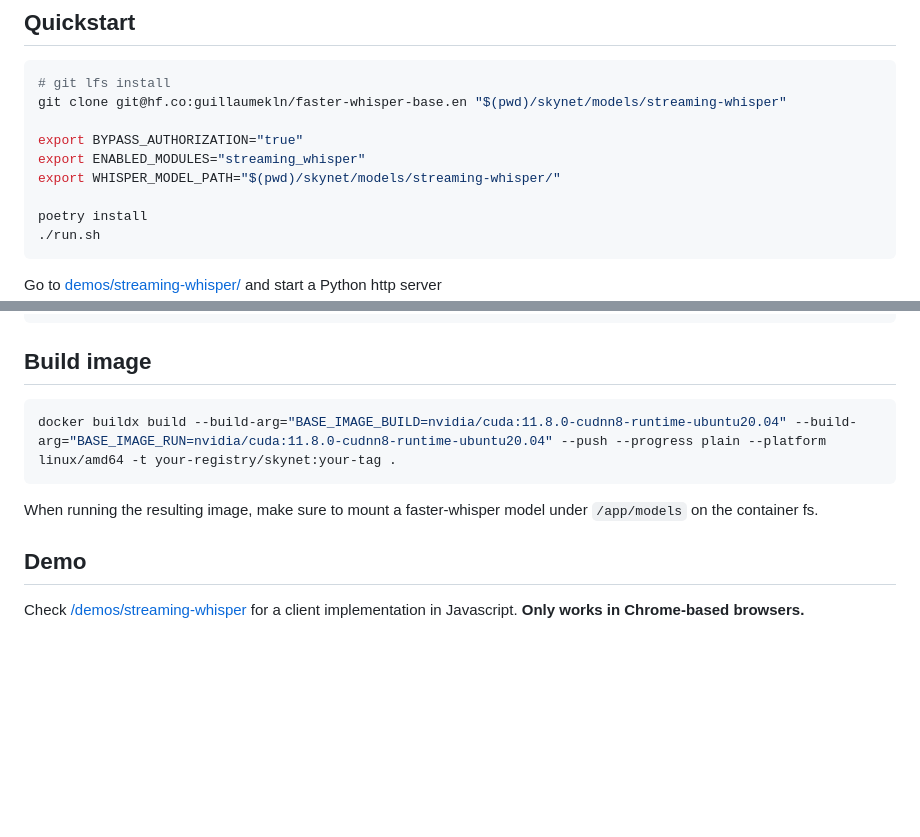
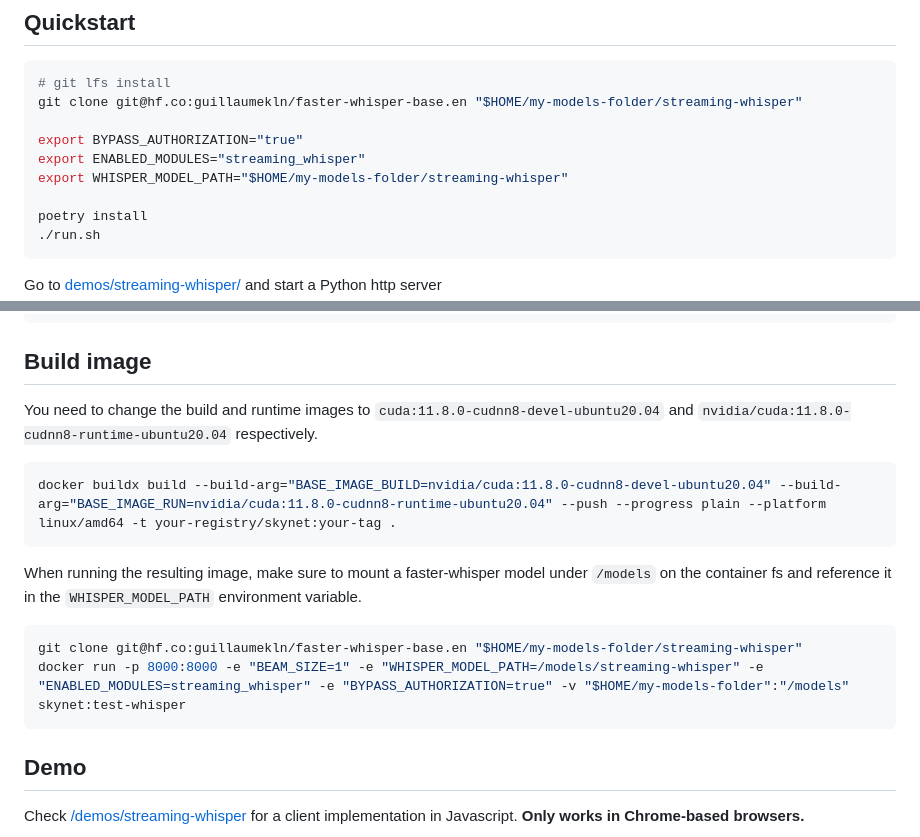
Before and after one commit to jitsi/skynet, a Markdown page: docs/streaming_whisper_module.md, 2 parts joined by grey strips. GitHub-like rendering; blank space fills up the shorter version.

Commit message:
docs: exmaple path fix

````diff
--- a/docs/streaming_whisper_module.md
+++ b/docs/streaming_whisper_module.md
@@ -14,11 +14,11 @@ Enable the module by setting the `ENABLED_MODULES` env var to `streaming_whisper
 
 ```bash
 # git lfs install
-git clone git@hf.co:guillaumekln/faster-whisper-base.en "$(pwd)/skynet/models/streaming-whisper"
+git clone git@hf.co:guillaumekln/faster-whisper-base.en "$HOME/my-models-folder/streaming-whisper"
 
 export BYPASS_AUTHORIZATION="true"
 export ENABLED_MODULES="streaming_whisper"
-export WHISPER_MODEL_PATH="$(pwd)/skynet/models/streaming-whisper/"
+export WHISPER_MODEL_PATH="$HOME/my-models-folder/streaming-whisper"
 
 poetry install
 ./run.sh
@@ -131,11 +131,18 @@ public void sendAudio(Participant participant, ByteBuffer audio) {
 
 ## Build image
 
+You need to change the build and runtime images to `cuda:11.8.0-cudnn8-devel-ubuntu20.04` and `nvidia/cuda:11.8.0-cudnn8-runtime-ubuntu20.04` respectively.
+
 ```bash
-docker buildx build --build-arg="BASE_IMAGE_BUILD=nvidia/cuda:11.8.0-cudnn8-runtime-ubuntu20.04" --build-arg="BASE_IMAGE_RUN=nvidia/cuda:11.8.0-cudnn8-runtime-ubuntu20.04" --push --progress plain --platform linux/amd64 -t your-registry/skynet:your-tag .
+docker buildx build --build-arg="BASE_IMAGE_BUILD=nvidia/cuda:11.8.0-cudnn8-devel-ubuntu20.04" --build-arg="BASE_IMAGE_RUN=nvidia/cuda:11.8.0-cudnn8-runtime-ubuntu20.04" --push --progress plain --platform linux/amd64 -t your-registry/skynet:your-tag .
 ```
 
-When running the resulting image, make sure to mount a faster-whisper model under `/app/models` on the container fs.
+When running the resulting image, make sure to mount a faster-whisper model under `/models` on the container fs and reference it in the `WHISPER_MODEL_PATH` environment variable.
+
+```bash
+git clone git@hf.co:guillaumekln/faster-whisper-base.en "$HOME/my-models-folder/streaming-whisper"
+docker run -p 8000:8000 -e "BEAM_SIZE=1" -e "WHISPER_MODEL_PATH=/models/streaming-whisper" -e "ENABLED_MODULES=streaming_whisper" -e "BYPASS_AUTHORIZATION=true" -v "$HOME/my-models-folder":"/models" skynet:test-whisper
+```
 
 ## Demo
 
````
